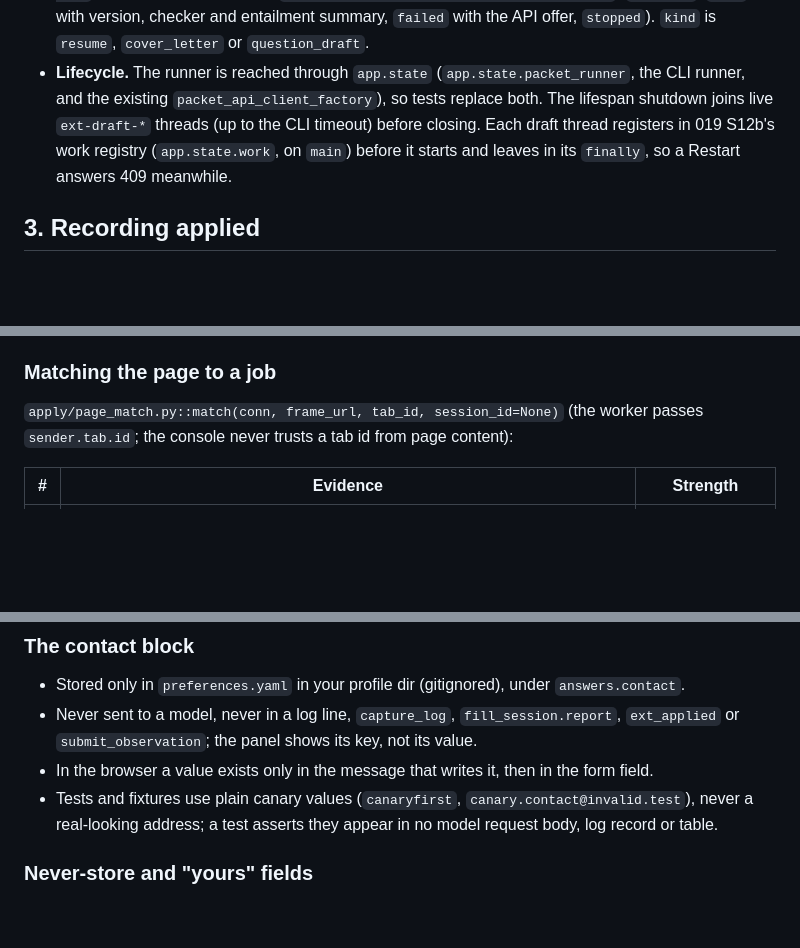
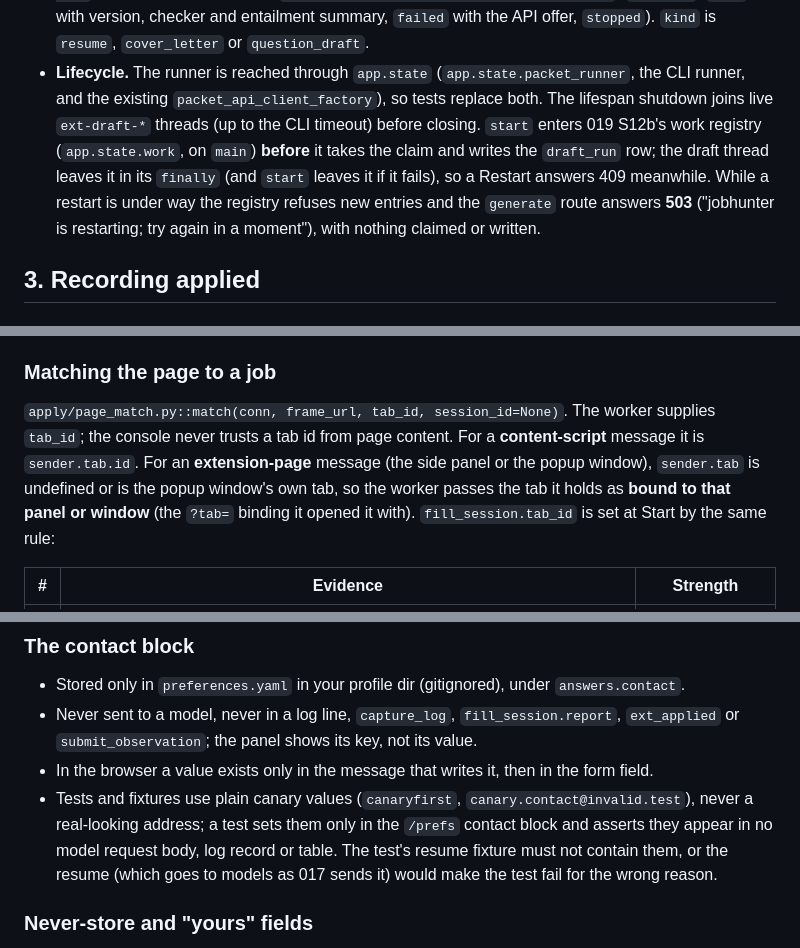
Before and after one commit to DanielJoyce/jobber, a Markdown page: specs/022-extension-apply-assist.md, 3 parts joined by grey strips. Rendered like a GitHub page; blank space fills up the shorter version.

Commit message:
docs: spec 022 rev 4 fixes: in-page switches, tab_id source, registry order (d23b093)
Co-Authored-By: Claude Opus 5.5 <noreply@anthropic.com>
Claude-Session: https://claude.ai/code/session_012CnWMgu5FNSy4pAukVEdtr

```diff
--- a/specs/022-extension-apply-assist.md
+++ b/specs/022-extension-apply-assist.md
@@ -392,9 +392,12 @@ answer within 20 seconds. So:
   `stopped`). `kind` is `resume`, `cover_letter` or `question_draft`.
 - **Lifecycle.** The runner is reached through `app.state` (`app.state.packet_runner`, the CLI
   runner, and the existing `packet_api_client_factory`), so tests replace both. The lifespan
-  shutdown joins live `ext-draft-*` threads (up to the CLI timeout) before closing. Each draft
-  thread registers in 019 S12b's work registry (`app.state.work`, on `main`) before it starts and
-  leaves in its `finally`, so a Restart answers 409 meanwhile.
+  shutdown joins live `ext-draft-*` threads (up to the CLI timeout) before closing. `start`
+  enters 019 S12b's work registry (`app.state.work`, on `main`) **before** it takes the claim and
+  writes the `draft_run` row; the draft thread leaves it in its `finally` (and `start` leaves it
+  if it fails), so a Restart answers 409 meanwhile. While a restart is under way the registry
+  refuses new entries and the `generate` route answers **503** ("jobhunter is restarting; try
+  again in a moment"), with nothing claimed or written.
 
 ## 3. Recording applied
 
@@ -507,8 +510,12 @@ job. It records through the same route with mode `mark`, never changes an ATS's
 
 ### Matching the page to a job
 
-`apply/page_match.py::match(conn, frame_url, tab_id, session_id=None)` (the worker passes
-`sender.tab.id`; the console never trusts a tab id from page content):
+`apply/page_match.py::match(conn, frame_url, tab_id, session_id=None)`. The worker supplies
+`tab_id`; the console never trusts a tab id from page content. For a **content-script** message
+it is `sender.tab.id`. For an **extension-page** message (the side panel or the popup window),
+`sender.tab` is undefined or is the popup window's own tab, so the worker passes the tab it holds
+as **bound to that panel or window** (the `?tab=` binding it opened it with). `fill_session.tab_id`
+is set at Start by the same rule:
 
 | # | Evidence | Strength |
 |---|---|---|
@@ -633,7 +640,10 @@ no contact details.
   `ext_applied` or `submit_observation`; the panel shows its key, not its value.
 - In the browser a value exists only in the message that writes it, then in the form field.
 - Tests and fixtures use plain canary values (`canaryfirst`, `canary.contact@invalid.test`), never
-  a real-looking address; a test asserts they appear in no model request body, log record or table.
+  a real-looking address; a test sets them only in the `/prefs` contact block and asserts they
+  appear in no model request body, log record or table. The test's resume fixture must not contain
+  them, or the resume (which goes to models as 017 sends it) would make the test fail for the
+  wrong reason.
 
 ### Never-store and "yours" fields
 
```
Also changed, not shown: other parts of specs/022-extension-apply-assist.md (+3 -1 lines).
